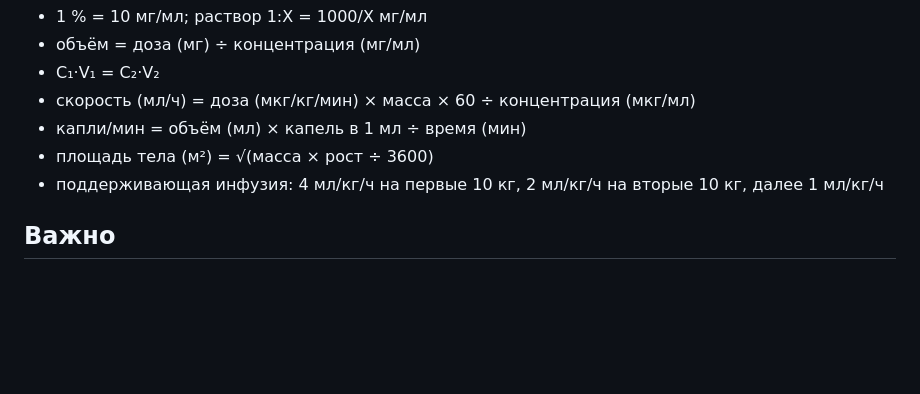
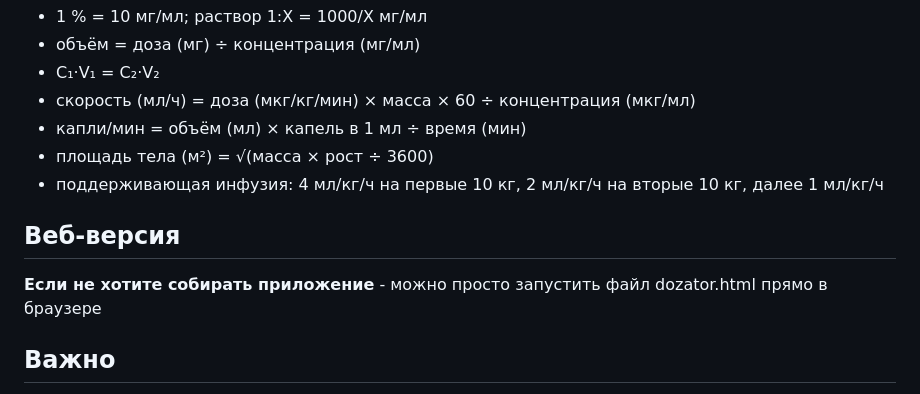
Before and after one commit to 3Dima10/dozator, a Markdown page: README.md, the part around the change. GitHub-like rendering; blank space fills up the shorter version.

Commit message:
Add web version instructions to README
Added section about web version usage in README.

```diff
--- a/README.md
+++ b/README.md
@@ -52,6 +52,9 @@ npm run dist
 * площадь тела (м²) = √(масса × рост ÷ 3600)
 * поддерживающая инфузия: 4 мл/кг/ч на первые 10 кг, 2 мл/кг/ч на вторые 10 кг, далее 1 мл/кг/ч
 
+## Веб-версия
+**Если не хотите собирать приложение** - можно просто запустить файл dozator.html прямо в браузере
+
 ## Важно
 
 Программа — вспомогательный инструмент арифметики, а не источник назначений.
```
